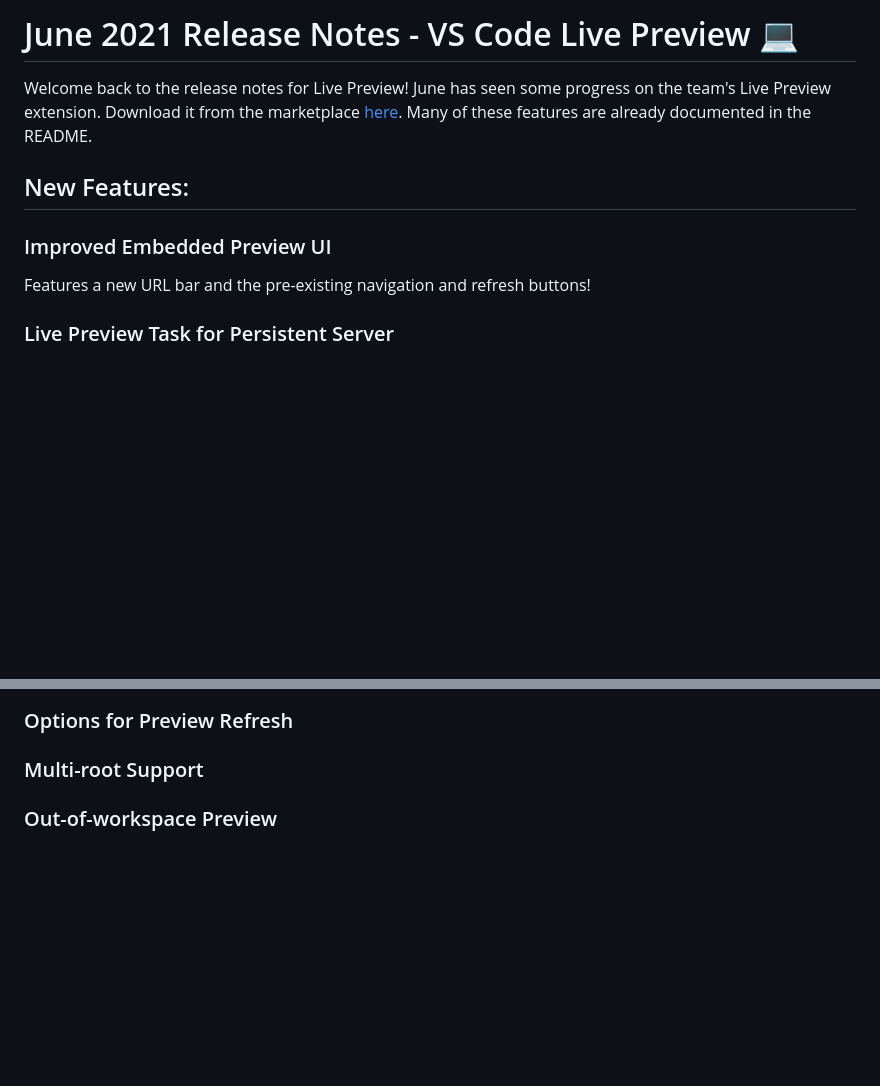
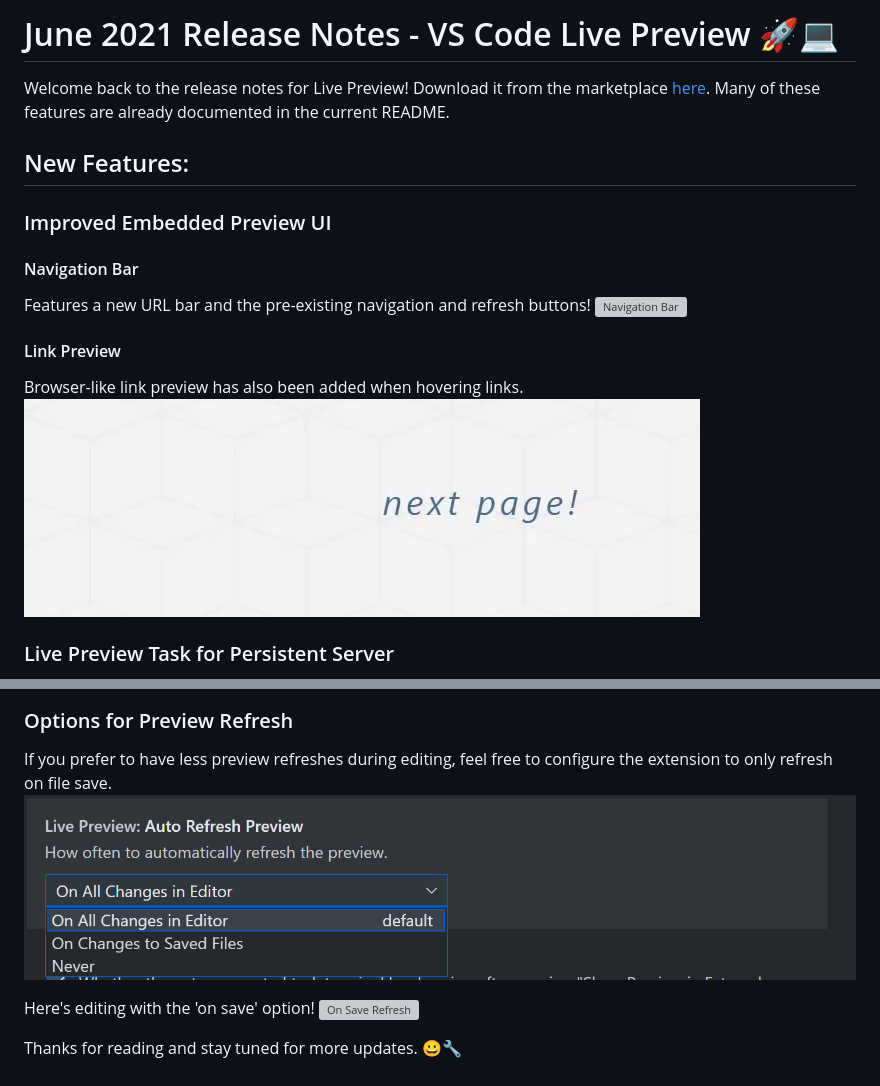
Before and after one commit to microsoft/vscode-livepreview, a Markdown page: release_notes/june-2021.md, 2 parts joined by grey strips. GitHub-like rendering; pictures changed too: release_notes/images/june-2021/auto-refresh-options.png (added), release_notes/images/june-2021/link-preview.gif (added); blank space fills up the shorter version; grey boxes are pictures that could not be loaded.

Commit message:
june release notes

```diff
--- a/release_notes/june-2021.md
+++ b/release_notes/june-2021.md
@@ -1,8 +1,15 @@
-# June 2021 Release Notes - VS Code Live Preview 💻
+# June 2021 Release Notes - VS Code Live Preview 🚀💻
 
-Welcome back to the release notes for Live Preview! June has seen some progress on the team's Live Preview extension. Download it from the marketplace [here](https://marketplace.visualstudio.com/items?itemName=ms-vscode.live-server). Many of these features are already documented in the README.
+Welcome back to the release notes for Live Preview! Download it from the marketplace [here](https://marketplace.visualstudio.com/items?itemName=ms-vscode.live-server). Many of these features are already documented in the current README.
 
 ## New Features:
 ### Improved Embedded Preview UI
+#### Navigation Bar
 Features a new URL bar and the pre-existing navigation and refresh buttons!
+![Navigation Bar](images/june-2021/nav-bar.png)
+
+#### Link Preview
+Browser-like link preview has also been added when hovering links.
+![Link Preview](images/june-2021/link-preview.gif)
+
 ### Live Preview Task for Persistent Server
@@ -9,3 +28,8 @@ Features a new URL bar and the pre-existing navigation and refresh buttons!
 ### Options for Preview Refresh
-### Multi-root Support
-### Out-of-workspace Preview
+If you prefer to have less preview refreshes during editing, feel free to configure the extension to only refresh on file save.
+![Navigation Bar](images/june-2021/auto-refresh-options.png)
+
+Here's editing with the 'on save' option!
+![On Save Refresh](images/june-2021/on-save-demo.gif)
+
+Thanks for reading and stay tuned for more updates. 😀🔧
```
Also changed, not shown: other parts of release_notes/june-2021.md (+12 -0 lines), release_notes/images/june-2021/nav-bar.PNG (added), 2 other files.
